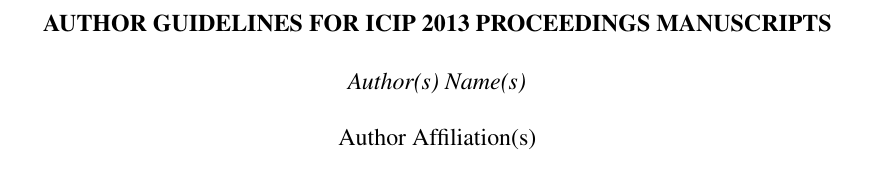
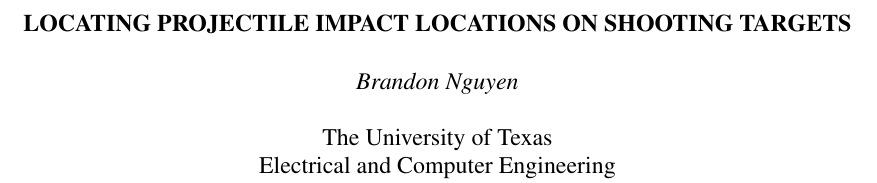
Before and after one commit to brandon-t-nguyen/target-analyzer, a LaTeX paper (doc/main.tex): part of page 1 of 2, cut at the place of the change. Compiled offline with pdfLaTeX.

Commit message:
doc: added name and changed title

```diff
--- a/doc/main.tex
+++ b/doc/main.tex
@@ -12,32 +12,14 @@
 
 % Title.
 % ------
-\title{AUTHOR GUIDELINES FOR ICIP 2013 PROCEEDINGS MANUSCRIPTS}
+\title{LOCATING PROJECTILE IMPACT LOCATIONS ON SHOOTING TARGETS}
 %
 % Single address.
 % ---------------
-\name{Author(s) Name(s)\thanks{Thanks to XYZ agency for funding.}}
-\address{Author Affiliation(s)}
-%
-% For example:
-% ------------
-%\address{School\\
-%	Department\\
-%	Address}
-%
-% Two addresses (uncomment and modify for two-address case).
-% ----------------------------------------------------------
-%\twoauthors
-%  {A. Author-one, B. Author-two\sthanks{Thanks to XYZ agency for funding.}}
-%	{School A-B\\
-%	Department A-B\\
-%	Address A-B}
-%  {C. Author-three, D. Author-four\sthanks{The fourth author performed the work
-%	while at ...}}
-%	{School C-D\\
-%	Department C-D\\
-%	Address C-D}
-%
+\name{Brandon Nguyen}
+\address{The University of Texas\\
+         Electrical and Computer Engineering}
+
 \begin{document}
 %\ninept
 %
```
